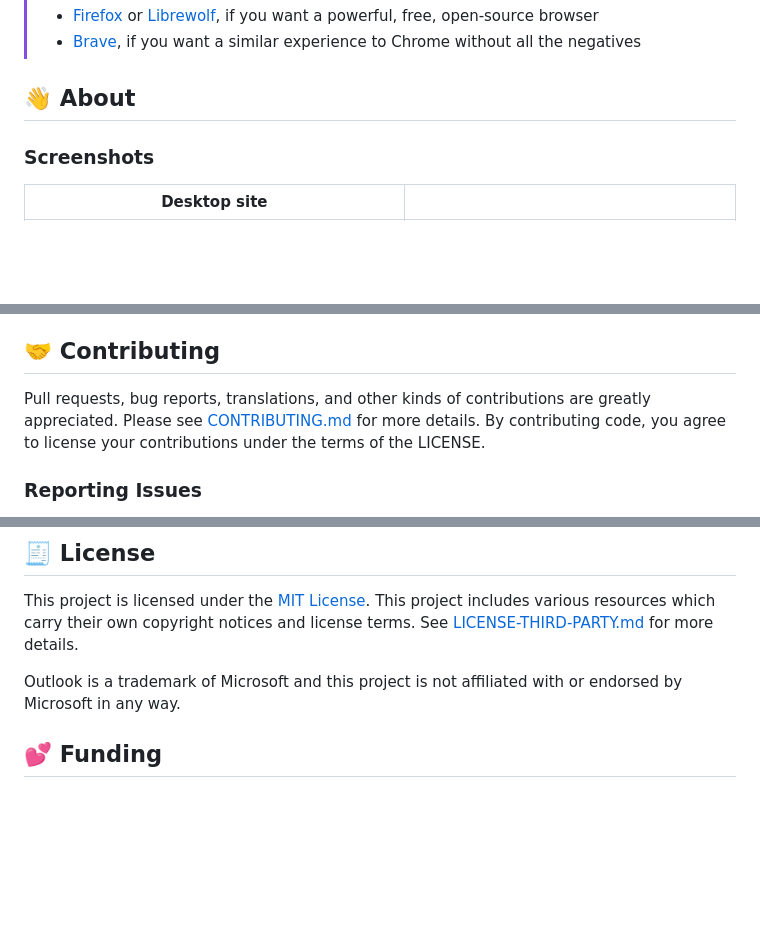
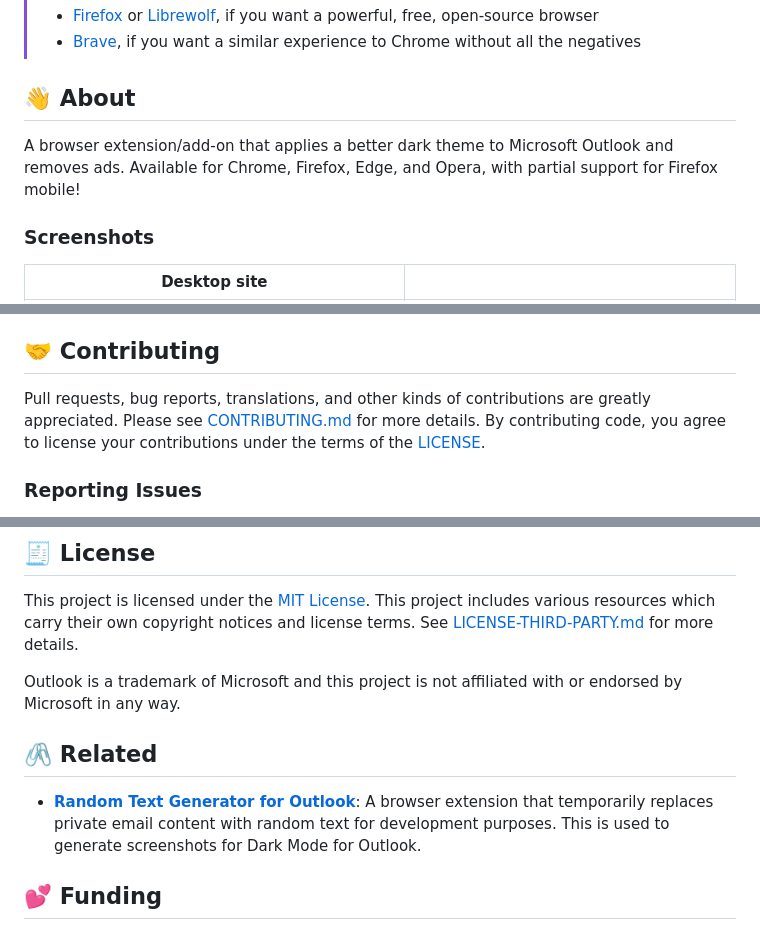
Before and after one commit to jerboa88/dark-mode-for-outlook, a Markdown page: README.md, 3 parts joined by grey strips. GitHub-like rendering; blank space fills up the shorter version.

Commit message:
docs: add related section to README

```diff
--- a/README.md
+++ b/README.md
@@ -44,6 +44,7 @@
 
 
 ## 👋 About
+A browser extension/add-on that applies a better dark theme to Microsoft Outlook and removes ads. Available for Chrome, Firefox, Edge, and Opera, with partial support for Firefox mobile!
 
 ### Screenshots
 Desktop site | &#8291;
@@ -112,7 +113,7 @@ These permissions are requested only when they are needed:
 - **"http(s)://*/":** Access to 'any site' is required if you are using the [Custom Domains](#Custom%20Domains) feature. This is so we can apply styles to any domain you specify. Note that the extension does not have access to all sites. It will only request permissions for the specific custom domains you add
 
 ## 🤝 Contributing
-Pull requests, bug reports, translations, and other kinds of contributions are greatly appreciated. Please see [CONTRIBUTING.md](CONTRIBUTING.md) for more details. By contributing code, you agree to license your contributions under the terms of the LICENSE.
+Pull requests, bug reports, translations, and other kinds of contributions are greatly appreciated. Please see [CONTRIBUTING.md](CONTRIBUTING.md) for more details. By contributing code, you agree to license your contributions under the terms of the [LICENSE]((LICENSE)).
 
 ### Reporting Issues
 If you encounter any problems while using the extension, please create an issue [here][issues_link] or create a pull request yourself to fix the issue.
@@ -124,6 +125,10 @@ I try to fix the extension as soon as possible when Outlook makes breaking chang
 This project is licensed under the [MIT License](LICENSE). This project includes various resources which carry their own copyright notices and license terms. See [LICENSE-THIRD-PARTY.md](LICENSE-THIRD-PARTY.md) for more details.
 
 Outlook is a trademark of Microsoft and this project is not affiliated with or endorsed by Microsoft in any way.
+
+
+## 🖇️ Related
+- **[Random Text Generator for Outlook](https://github.com/jerboa88/rtg-for-outlook)**: A browser extension that temporarily replaces private email content with random text for development purposes. This is used to generate screenshots for Dark Mode for Outlook.
 
 
 ## 💕 Funding
```
